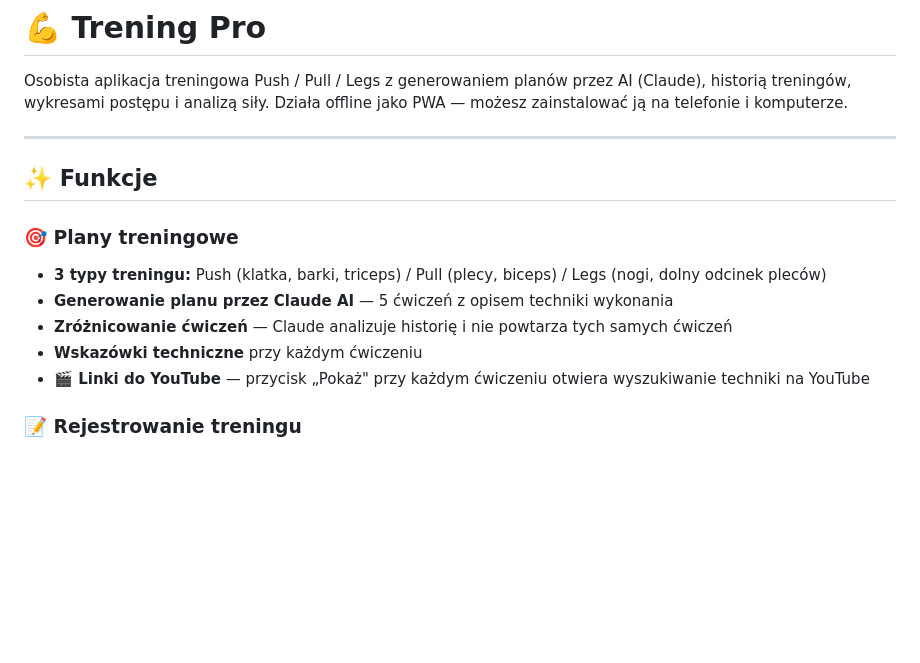
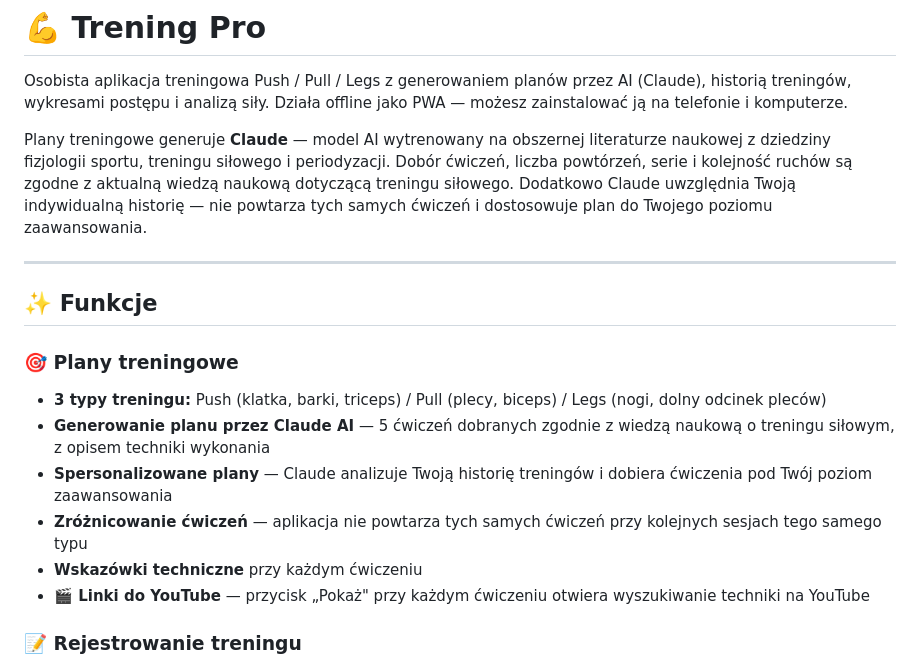
Before and after one commit to BoniOslaw/trening, a Markdown page: README.md, the part around the change. GitHub-like rendering; blank space fills up the shorter version.

Commit message:
Enhance README with AI training plan details
Updated the README to clarify features and AI usage.

```diff
--- a/README.md
+++ b/README.md
@@ -1,6 +1,8 @@
 # 💪 Trening Pro
 
 Osobista aplikacja treningowa Push / Pull / Legs z generowaniem planów przez AI (Claude), historią treningów, wykresami postępu i analizą siły. Działa offline jako PWA — możesz zainstalować ją na telefonie i komputerze.
+
+Plany treningowe generuje **Claude** — model AI wytrenowany na obszernej literaturze naukowej z dziedziny fizjologii sportu, treningu siłowego i periodyzacji. Dobór ćwiczeń, liczba powtórzeń, serie i kolejność ruchów są zgodne z aktualną wiedzą naukową dotyczącą treningu siłowego. Dodatkowo Claude uwzględnia Twoją indywidualną historię — nie powtarza tych samych ćwiczeń i dostosowuje plan do Twojego poziomu zaawansowania.
 
 ---
 
@@ -8,8 +10,9 @@ Osobista aplikacja treningowa Push / Pull / Legs z generowaniem planów przez AI
 
 ### 🎯 Plany treningowe
 - **3 typy treningu:** Push (klatka, barki, triceps) / Pull (plecy, biceps) / Legs (nogi, dolny odcinek pleców)
-- **Generowanie planu przez Claude AI** — 5 ćwiczeń z opisem techniki wykonania
-- **Zróżnicowanie ćwiczeń** — Claude analizuje historię i nie powtarza tych samych ćwiczeń
+- **Generowanie planu przez Claude AI** — 5 ćwiczeń dobranych zgodnie z wiedzą naukową o treningu siłowym, z opisem techniki wykonania
+- **Spersonalizowane plany** — Claude analizuje Twoją historię treningów i dobiera ćwiczenia pod Twój poziom zaawansowania
+- **Zróżnicowanie ćwiczeń** — aplikacja nie powtarza tych samych ćwiczeń przy kolejnych sesjach tego samego typu
 - **Wskazówki techniczne** przy każdym ćwiczeniu
 - **🎬 Linki do YouTube** — przycisk „Pokaż" przy każdym ćwiczeniu otwiera wyszukiwanie techniki na YouTube
 
```
